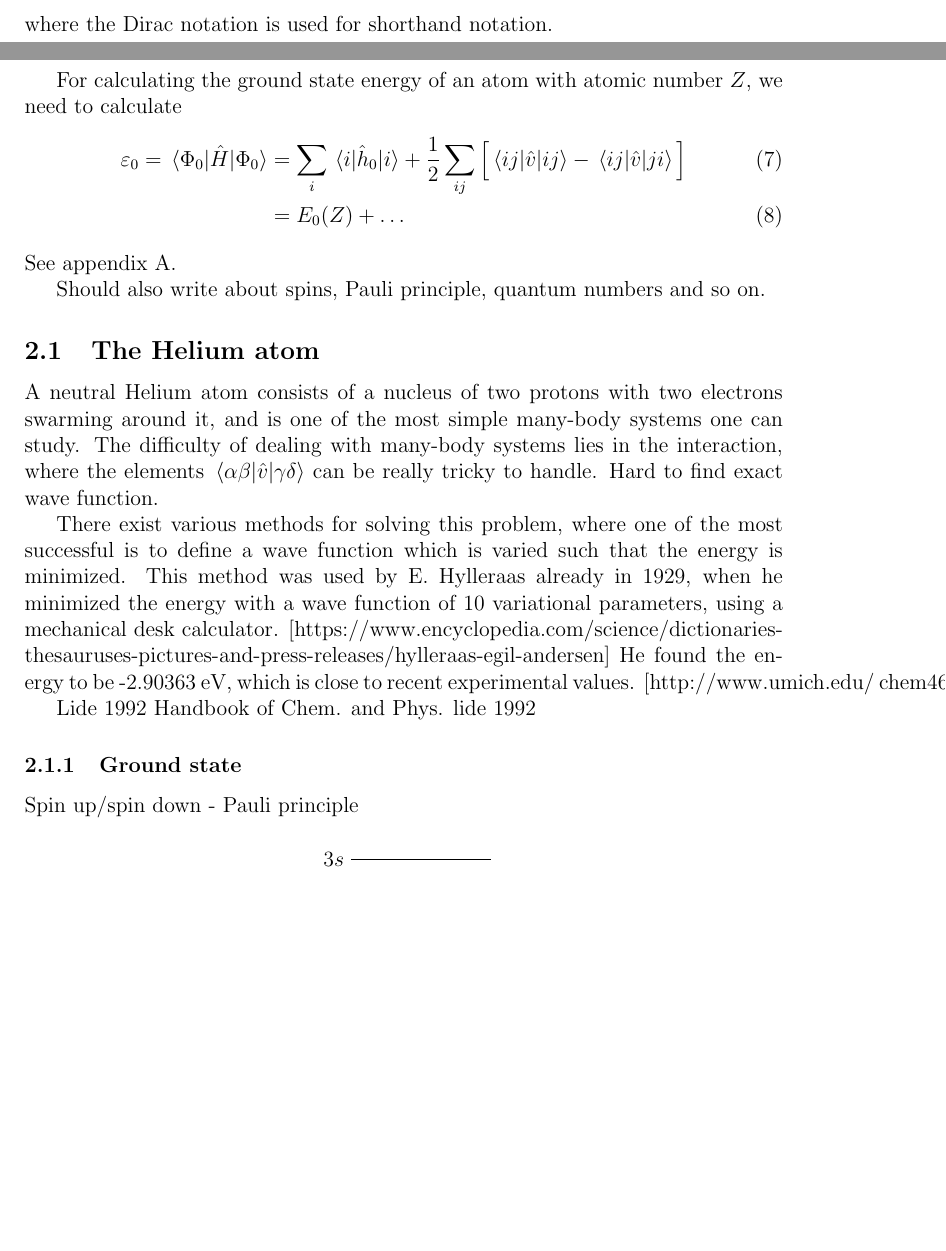
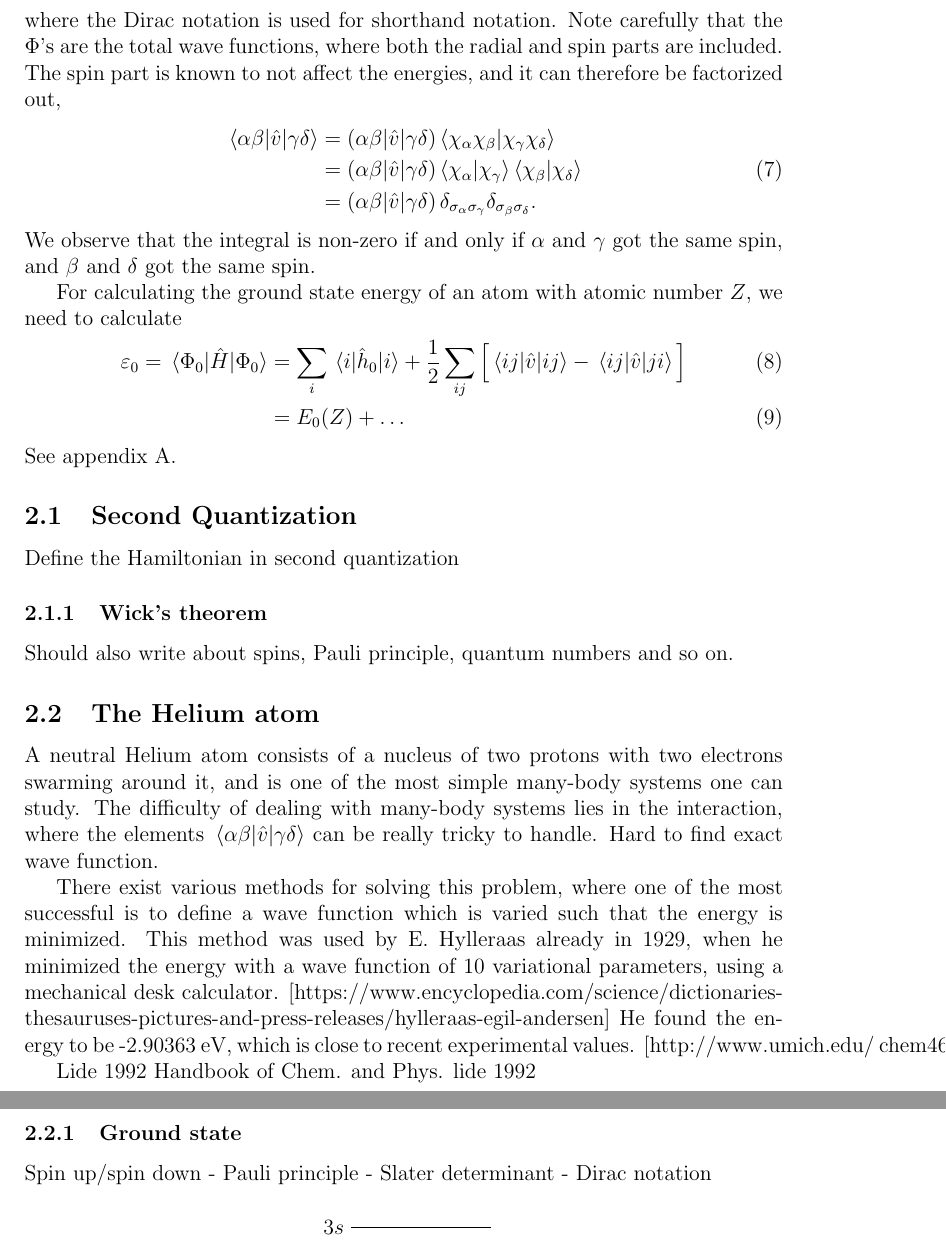
Before and after one commit to evenmn/FYS4480, a LaTeX paper (doc/Project1/text/main.tex, which reads doc/Project1/text/theory.tex): two parts of pages 3 and 4 of 9 before the commit and two parts of pages 4 and 5 of 9 after it, joined at a grey line, cut so that both start at the same text, the shorter picture padded with empty space. Compiled offline with pdfLaTeX.

Commit message:
Worked hard to solve CIS, but still not perfect. Wrote about spin in theory

```diff
--- a/doc/Project1/text/theory.tex
+++ b/doc/Project1/text/theory.tex
@@ -26,7 +26,13 @@ where $n$ is the number of nodes in the wave function. In order to calculate the
 \begin{equation}
 \int r_1^2dr_1\int r_2^2dr_2 \Phi_{\alpha}^*(r_1)\Phi_{\beta}^*(r_2)\frac{1}{|\boldsymbol{r}_1-\boldsymbol{r}_2|}\Phi_{\gamma}(r_1)\Phi_{\delta}(r_2)\equiv\mel{\alpha\beta}{\hat{v}}{\gamma\delta}
 \end{equation}
-where the Dirac notation is used for shorthand notation.
+where the Dirac notation is used for shorthand notation. Note carefully that the $\Phi$'s are the total wave functions, where both the radial and spin parts are included. The spin part is known to not affect the energies, and it can therefore be factorized out,
+\begin{align}
+\mel{\alpha\beta}{\hat{v}}{\gamma\delta}&=(\alpha\beta|\hat{v}|\gamma\delta)\braket{\chi_{\alpha}\chi_{\beta}}{\chi_{\gamma}\chi_{\delta}}\notag\\
+&=(\alpha\beta|\hat{v}|\gamma\delta)\braket{\chi_{\alpha}}{\chi_{\gamma}}\braket{\chi_{\beta}}{\chi_{\delta}}\\
+&=(\alpha\beta|\hat{v}|\gamma\delta)\,\delta_{\sigma_{\alpha}\sigma_{\gamma}}\delta_{\sigma_{\beta}\sigma_{\delta}}.\notag
+\end{align}
+We observe that the integral is non-zero if and only if $\alpha$ and $\gamma$ got the same spin, and $\beta$ and $\delta$ got the same spin.
 
 For calculating the ground state energy of an atom with atomic number $Z$, we need to calculate
 \begin{align}
@@ -34,6 +40,11 @@ For calculating the ground state energy of an atom with atomic number $Z$, we ne
 &=E_0(Z)+\hdots
 \end{align}
 See appendix A.
+
+\subsection{Second Quantization}
+Define the Hamiltonian in second quantization
+
+\subsubsection{Wick's theorem}
 
 Should also write about spins, Pauli principle, quantum numbers and so on.
 
@@ -52,7 +63,7 @@ Handbook of Chem. and Phys. lide 1992
 
 
 \subsubsection{Ground state}
-Spin up/spin down - Pauli principle
+Spin up/spin down - Pauli principle - Slater determinant - Dirac notation
 \begin{figure} [H]
 	\begin{center}
 		\begin{tikzpicture}[scale=0.9]
```
Also changed, not shown: doc/Project1/text/theory.tex (2 more changed lines), 3 other files.
